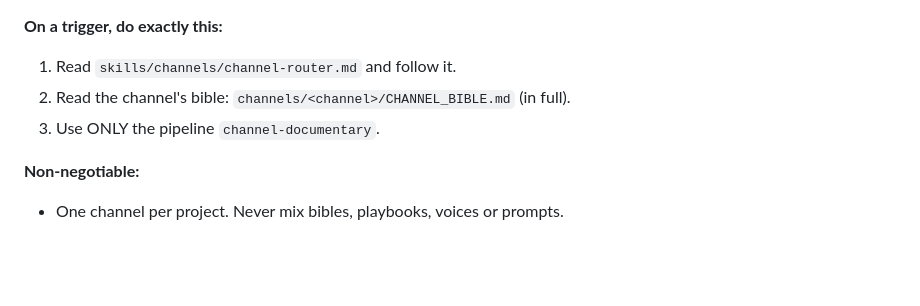
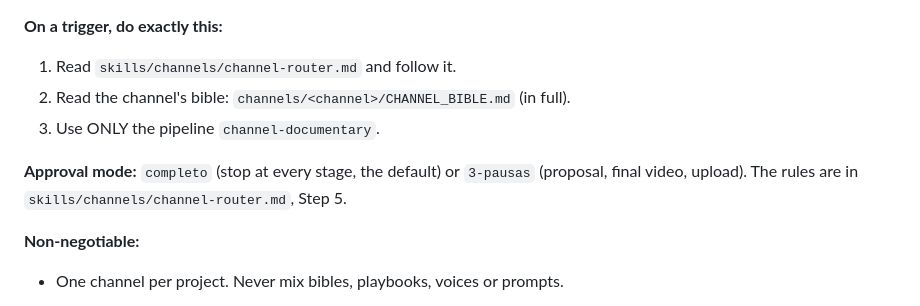
Before and after one commit to alianato1013/alianato1013, a Markdown page: editor-supremo/overlay/CHANNELS.md, the part around the change. GitHub-like rendering; blank space fills up the shorter version.

```diff
--- a/editor-supremo/overlay/CHANNELS.md
+++ b/editor-supremo/overlay/CHANNELS.md
@@ -11,6 +11,9 @@ over a script "for my channel".
 1. Read `skills/channels/channel-router.md` and follow it.
 2. Read the channel's bible: `channels/<channel>/CHANNEL_BIBLE.md` (in full).
 3. Use ONLY the pipeline `channel-documentary`.
+
+**Approval mode:** `completo` (stop at every stage, the default) or `3-pausas` (proposal, final
+video, upload). The rules are in `skills/channels/channel-router.md`, Step 5.
 
 **Non-negotiable:**
 - One channel per project. Never mix bibles, playbooks, voices or prompts.
```
Also changed, not shown: editor-supremo/INSTRUCCIONES.md (+17 -0 lines), 1 other file.
